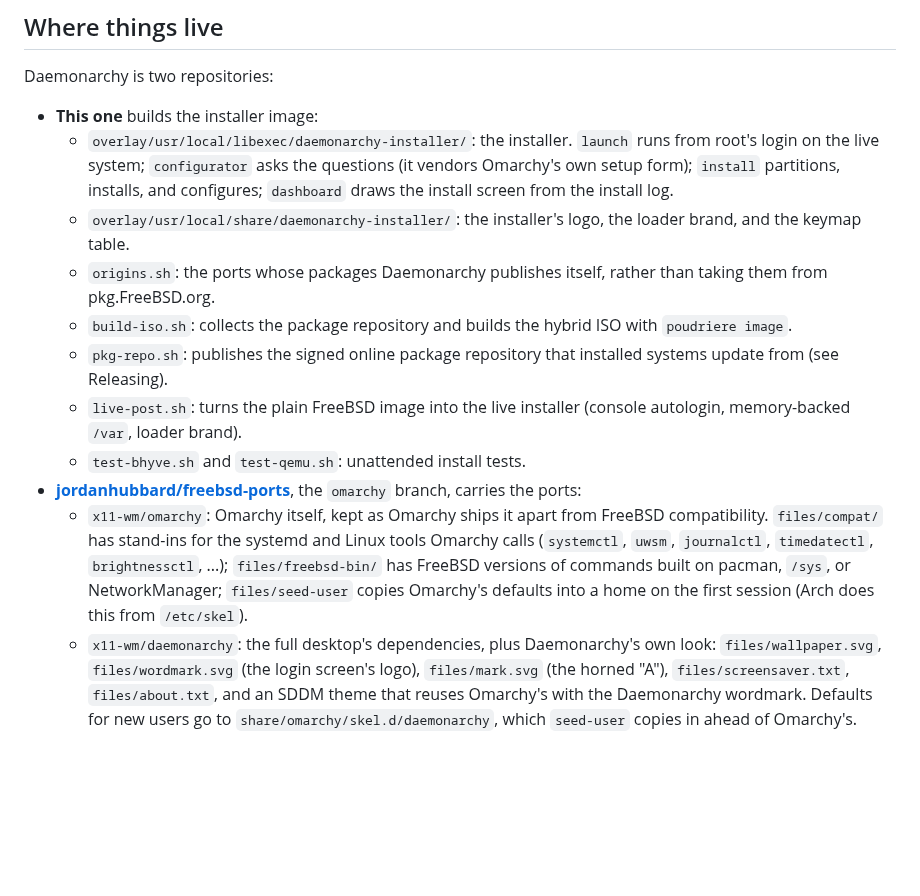
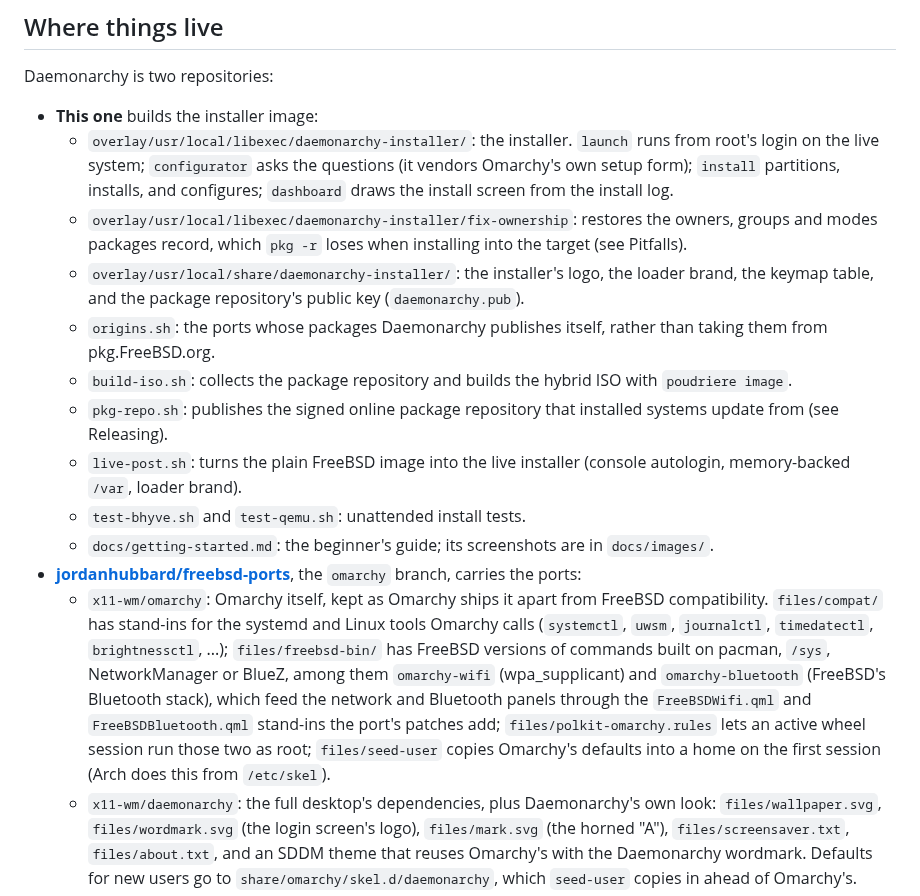
Before and after one commit to jordanhubbard/daemonarchy, a Markdown page: HACKING.md, the part around the change. GitHub-like rendering; blank space fills up the shorter version.

```diff
--- a/HACKING.md
+++ b/HACKING.md
@@ -8,14 +8,16 @@ Daemonarchy is two repositories:
 
 - **This one** builds the installer image:
   - `overlay/usr/local/libexec/daemonarchy-installer/`: the installer. `launch` runs from root's login on the live system; `configurator` asks the questions (it vendors Omarchy's own setup form); `install` partitions, installs, and configures; `dashboard` draws the install screen from the install log.
-  - `overlay/usr/local/share/daemonarchy-installer/`: the installer's logo, the loader brand, and the keymap table.
+  - `overlay/usr/local/libexec/daemonarchy-installer/fix-ownership`: restores the owners, groups and modes packages record, which `pkg -r` loses when installing into the target (see Pitfalls).
+  - `overlay/usr/local/share/daemonarchy-installer/`: the installer's logo, the loader brand, the keymap table, and the package repository's public key (`daemonarchy.pub`).
   - `origins.sh`: the ports whose packages Daemonarchy publishes itself, rather than taking them from pkg.FreeBSD.org.
   - `build-iso.sh`: collects the package repository and builds the hybrid ISO with `poudriere image`.
   - `pkg-repo.sh`: publishes the signed online package repository that installed systems update from (see Releasing).
   - `live-post.sh`: turns the plain FreeBSD image into the live installer (console autologin, memory-backed `/var`, loader brand).
   - `test-bhyve.sh` and `test-qemu.sh`: unattended install tests.
+  - `docs/getting-started.md`: the beginner's guide; its screenshots are in `docs/images/`.
 - **[jordanhubbard/freebsd-ports](https://github.com/jordanhubbard/freebsd-ports/tree/omarchy)**, the `omarchy` branch, carries the ports:
-  - `x11-wm/omarchy`: Omarchy itself, kept as Omarchy ships it apart from FreeBSD compatibility. `files/compat/` has stand-ins for the systemd and Linux tools Omarchy calls (`systemctl`, `uwsm`, `journalctl`, `timedatectl`, `brightnessctl`, ...); `files/freebsd-bin/` has FreeBSD versions of commands built on pacman, `/sys`, or NetworkManager; `files/seed-user` copies Omarchy's defaults into a home on the first session (Arch does this from `/etc/skel`).
+  - `x11-wm/omarchy`: Omarchy itself, kept as Omarchy ships it apart from FreeBSD compatibility. `files/compat/` has stand-ins for the systemd and Linux tools Omarchy calls (`systemctl`, `uwsm`, `journalctl`, `timedatectl`, `brightnessctl`, ...); `files/freebsd-bin/` has FreeBSD versions of commands built on pacman, `/sys`, NetworkManager or BlueZ, among them `omarchy-wifi` (wpa_supplicant) and `omarchy-bluetooth` (FreeBSD's Bluetooth stack), which feed the network and Bluetooth panels through the `FreeBSDWifi.qml` and `FreeBSDBluetooth.qml` stand-ins the port's patches add; `files/polkit-omarchy.rules` lets an active wheel session run those two as root; `files/seed-user` copies Omarchy's defaults into a home on the first session (Arch does this from `/etc/skel`).
   - `x11-wm/daemonarchy`: the full desktop's dependencies, plus Daemonarchy's own look: `files/wallpaper.svg`, `files/wordmark.svg` (the login screen's logo), `files/mark.svg` (the horned "A"), `files/screensaver.txt`, `files/about.txt`, and an SDDM theme that reuses Omarchy's with the Daemonarchy wordmark. Defaults for new users go to `share/omarchy/skel.d/daemonarchy`, which `seed-user` copies in ahead of Omarchy's.
   - The applications and tools Omarchy uses, one port each (`x11-themes/aether`, `graphics/tensaku`, `misc/ttfx`, ...), submitted upstream in [freebsd/freebsd-ports#630](https://github.com/freebsd/freebsd-ports/pull/630); `x11-wm/omarchy` and `x11-wm/daemonarchy` are in [#635](https://github.com/freebsd/freebsd-ports/pull/635).
   - `x11/quickshell`, carrying a fix for a use-after-free in its Hyprland IPC ([#634](https://github.com/freebsd/freebsd-ports/pull/634)).
```
Also changed, not shown: README.md (+10 -2 lines), docs/getting-started.md (added, +148 -0 lines), docs/images/desktop.png (added), docs/images/freebsd.png (added), docs/images/network.png (added).
